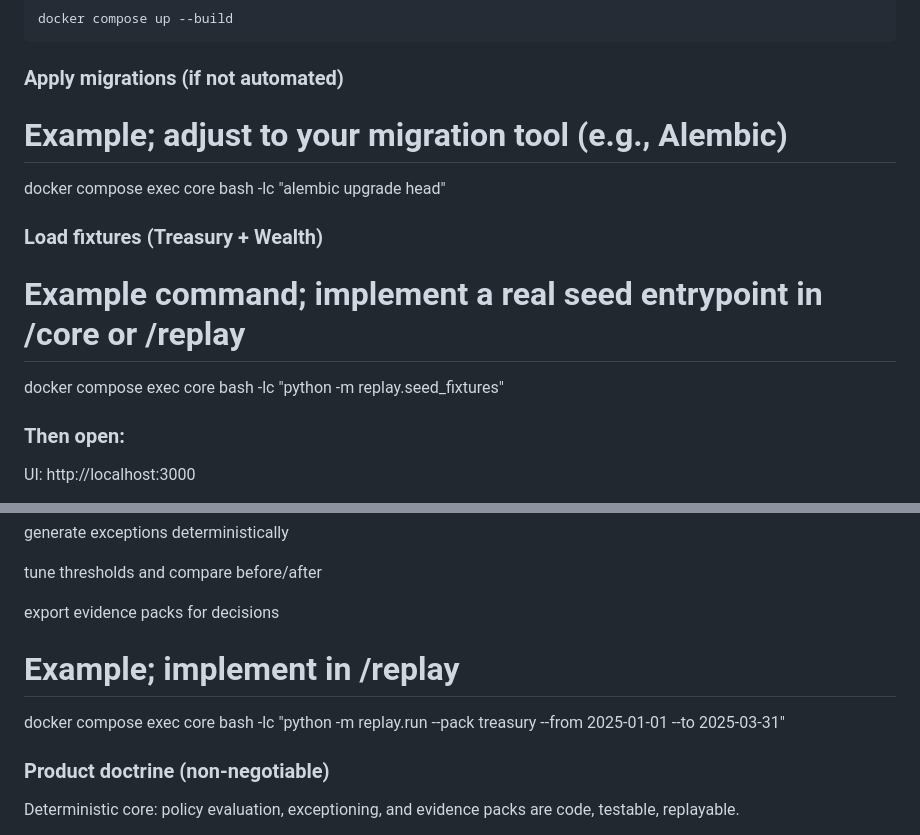
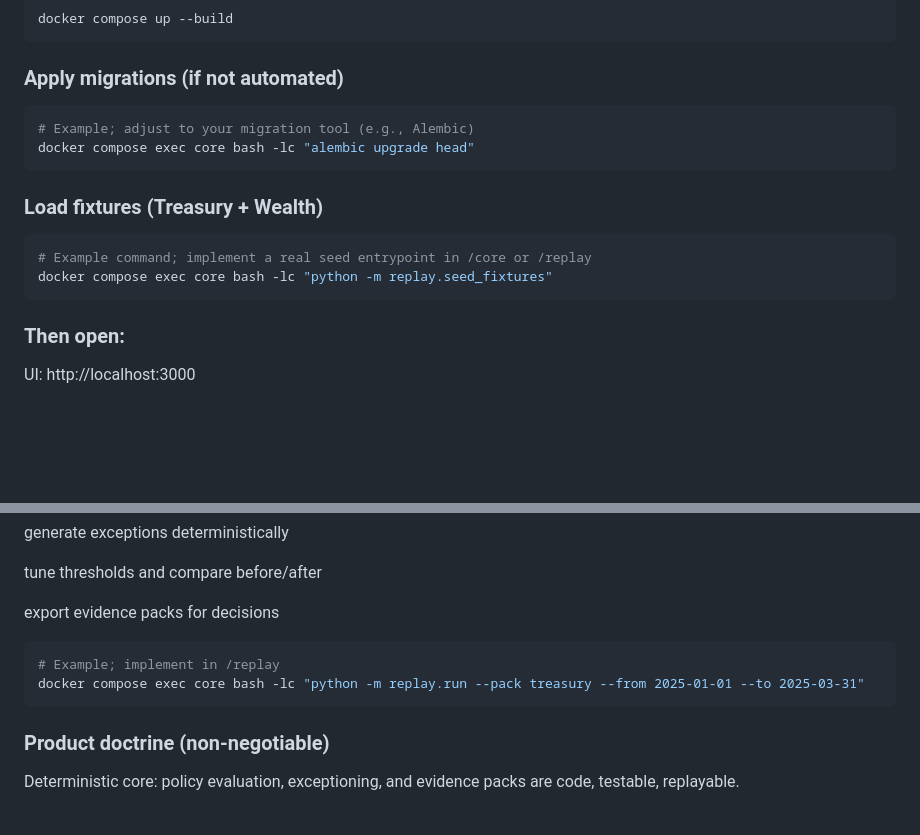
Before and after one commit to Silveroboros-dev/Governance-OS, a Markdown page: README.md, 2 parts joined by grey strips. Rendered like a GitHub page; blank space fills up the shorter version.

````diff
--- a/README.md
+++ b/README.md
@@ -78,13 +78,16 @@ docker compose up --build
 ```
 
 ### Apply migrations (if not automated)
+
+```bash
 # Example; adjust to your migration tool (e.g., Alembic)
 docker compose exec core bash -lc "alembic upgrade head"
-
+```
 ### Load fixtures (Treasury + Wealth)
+```bash
 # Example command; implement a real seed entrypoint in /core or /replay
 docker compose exec core bash -lc "python -m replay.seed_fixtures"
-
+```
 
 ### Then open:
 
@@ -106,9 +109,10 @@ tune thresholds and compare before/after
 
 export evidence packs for decisions
 
+```bash
 # Example; implement in /replay
 docker compose exec core bash -lc "python -m replay.run --pack treasury --from 2025-01-01 --to 2025-03-31"
-
+```
 ### Product doctrine (non-negotiable)
 
 Deterministic core: policy evaluation, exceptioning, and evidence packs are code, testable, replayable.
````
